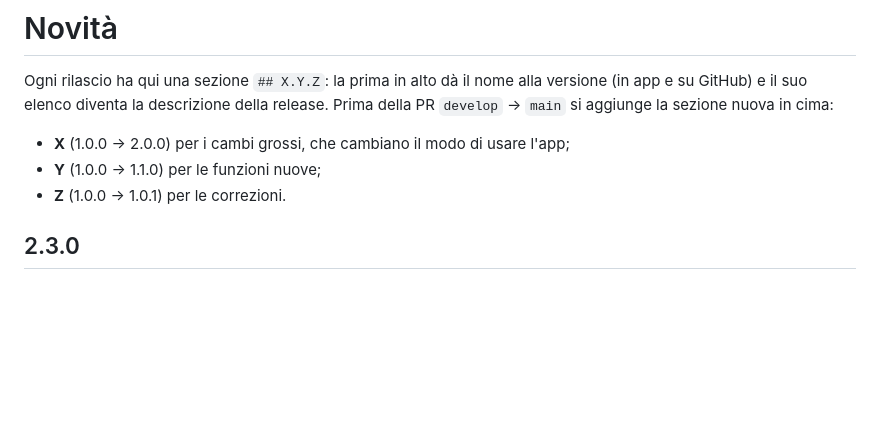
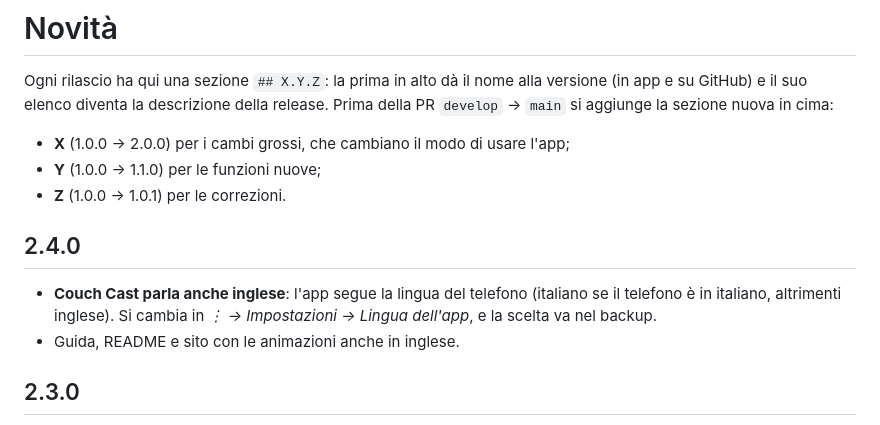
Before and after one commit to Fpippi/cast-to-kodi, a Markdown page: CHANGELOG.md, the part around the change. Drawn GitHub-style; blank space fills up the shorter version.

Commit message:
CHANGELOG: versione 2.4.0 (#146)
Co-authored-by: Claude <noreply@anthropic.com>

```diff
--- a/CHANGELOG.md
+++ b/CHANGELOG.md
@@ -6,6 +6,12 @@ elenco diventa la descrizione della release. Prima della PR `develop` → `main`
 - **X** (1.0.0 → 2.0.0) per i cambi grossi, che cambiano il modo di usare l'app;
 - **Y** (1.0.0 → 1.1.0) per le funzioni nuove;
 - **Z** (1.0.0 → 1.0.1) per le correzioni.
+
+## 2.4.0
+
+- **Couch Cast parla anche inglese**: l'app segue la lingua del telefono (italiano se il telefono è in italiano,
+  altrimenti inglese). Si cambia in *⋮ → Impostazioni → Lingua dell'app*, e la scelta va nel backup.
+- Guida, README e sito con le animazioni anche in inglese.
 
 ## 2.3.0
 
```
